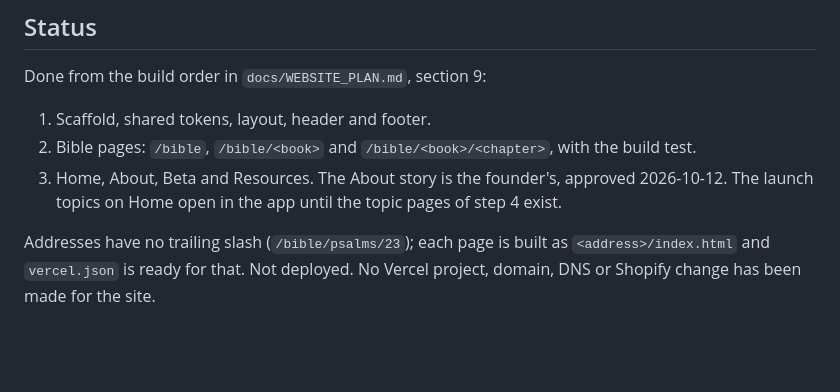
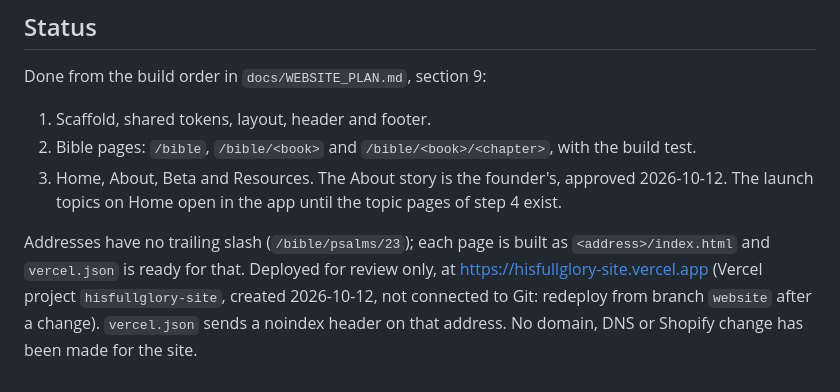
Before and after one commit to 3glennglenn/hisfullglory-daily-walk, a Markdown page: site/README.md, the part around the change. Drawn GitHub-style; blank space fills up the shorter version.

```diff
--- a/site/README.md
+++ b/site/README.md
@@ -72,4 +72,7 @@ Done from the build order in `docs/WEBSITE_PLAN.md`, section 9:
 
 Addresses have no trailing slash (`/bible/psalms/23`); each page is built as
 `<address>/index.html` and `vercel.json` is ready for that.
-Not deployed. No Vercel project, domain, DNS or Shopify change has been made for the site.
+Deployed for review only, at https://hisfullglory-site.vercel.app (Vercel project
+`hisfullglory-site`, created 2026-10-12, not connected to Git: redeploy from branch
+`website` after a change). `vercel.json` sends a noindex header on that address. No domain,
+DNS or Shopify change has been made for the site.
```
Also changed, not shown: CLAUDE.md (+9 -2 lines), docs/WEBSITE_PLAN.md (+2 -1 lines).
